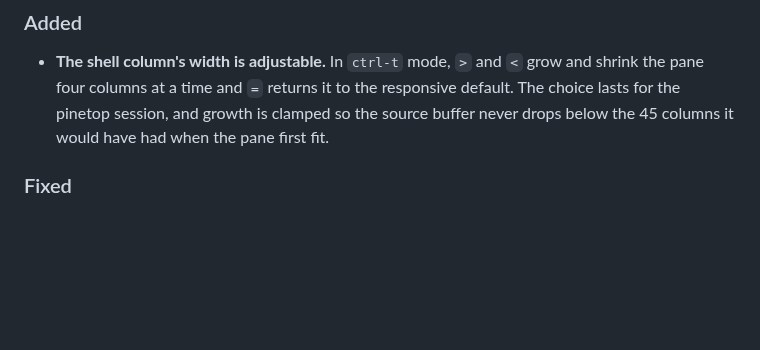
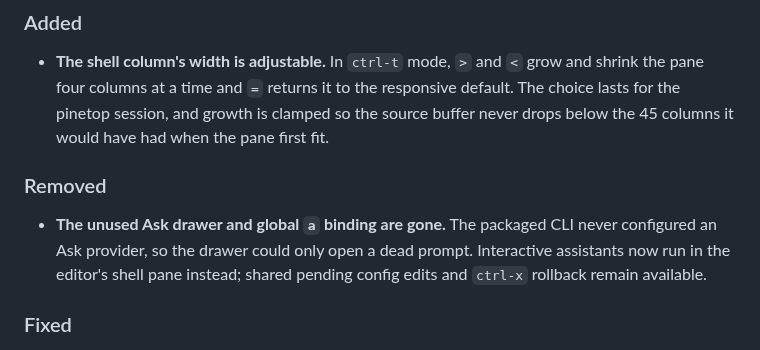
Before and after one commit to heyphat/pinestack, a Markdown page: CHANGELOG.md, the part around the change. Rendered like a GitHub page; blank space fills up the shorter version.

```diff
--- a/CHANGELOG.md
+++ b/CHANGELOG.md
@@ -93,6 +93,13 @@ without being announced as a release.
   responsive default. The choice lasts for the pinetop session, and growth is
   clamped so the source buffer never drops below the 45 columns it would have
   had when the pane first fit.
+
+### Removed
+
+- **The unused Ask drawer and global `a` binding are gone.** The packaged CLI
+  never configured an Ask provider, so the drawer could only open a dead prompt.
+  Interactive assistants now run in the editor's shell pane instead; shared
+  pending config edits and `ctrl-x` rollback remain available.
 
 ### Fixed
 
```
Also changed, not shown: SECURITY.md (+0 -6 lines), packages/pinetop/README.md (+21 -53 lines), docs/assets/pinetop-backtest.png, 15 other files.
